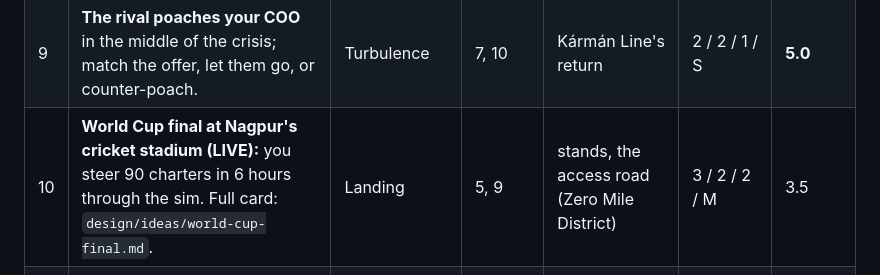
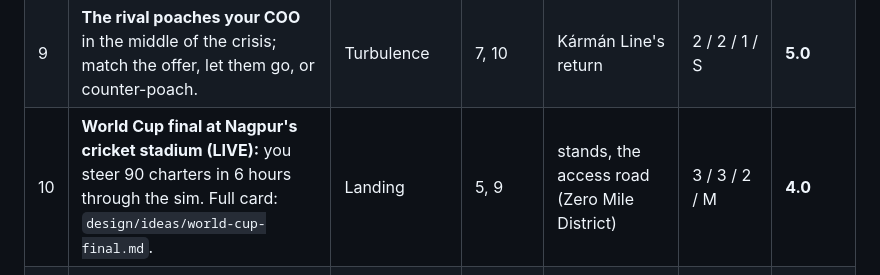
Before and after one commit to aaradhyjani-pixel/zero-mile-hub, a Markdown page: design/fun.md, the part around the change. Rendered like a GitHub page.

Commit message:
fun.md: the World Cup final scores 4.0 as a live set piece
Co-Authored-By: Claude Opus 5.5 <noreply@anthropic.com>
Claude-Session: https://claude.ai/code/session_018FkQVfpbAWuRNmwXLAcjQm

```diff
--- a/design/fun.md
+++ b/design/fun.md
@@ -126,7 +126,7 @@ Cruise works because it's the only chapter where a decision is felt live (hold L
 | 7 | **Mumbai floods divert to you (2005-style):** two days of Mumbai's flights; capacity test. | Cruise | 1, 4 | lean vs big phase 1 | 3 / 2 / 2 / M | 3.5 |
 | 8 | **Election inauguration:** officials want phase 2 opened before the model code of conduct, half-finished. Open early, or wait. | Landing | 5, 7 | phase 2 timing | 3 / 3 / 2 / M | **4.0** |
 | 9 | **The rival poaches your COO** in the middle of the crisis; match the offer, let them go, or counter-poach. | Turbulence | 7, 10 | Kármán Line's return | 2 / 2 / 1 / S | **5.0** |
-| 10 | **World Cup final at Nagpur's cricket stadium (LIVE):** you steer 90 charters in 6 hours through the sim. Full card: `design/ideas/world-cup-final.md`. | Landing | 5, 9 | stands, the access road (Zero Mile District) | 3 / 2 / 2 / M | 3.5 |
+| 10 | **World Cup final at Nagpur's cricket stadium (LIVE):** you steer 90 charters in 6 hours through the sim. Full card: `design/ideas/world-cup-final.md`. | Landing | 5, 9 | stands, the access road (Zero Mile District) | 3 / 3 / 2 / M | **4.0** |
 | 11 | **Double-or-nothing A380 base pitch:** stake half a year's fees to win Air India's widebody base. | Cruise | 7, 3 | your connection record (the hold-London call) | 3 / 3 / 2 / M | **4.0** |
 | 12 | **Private-capital conditions bite back:** the audit-committee seat questions a bill; the cargo clause triggers #2; the test strip runs its first drone inspection mid-shift. | various | 2, 8 | the lender you chose | 2 / 2 / 2 / M | 3.0 |
 
```
